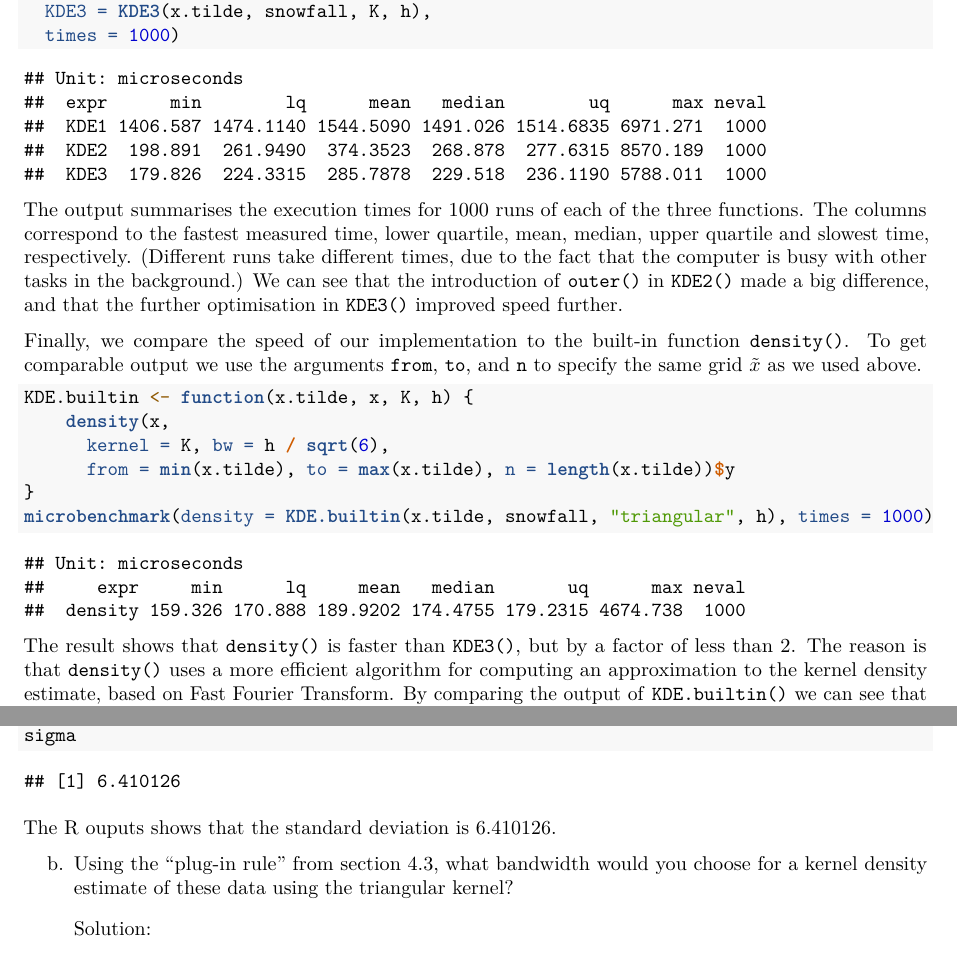
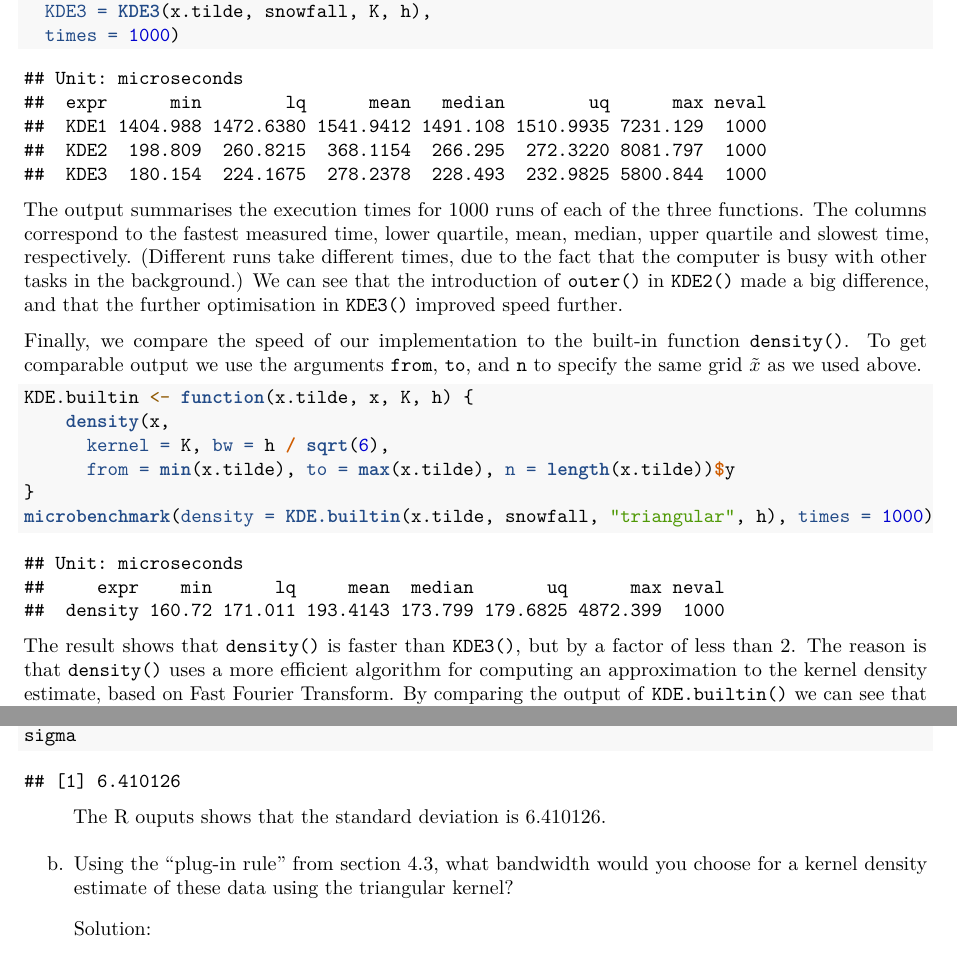
Before and after one commit to seehuhn/seehuhn.github.io, a LaTeX document (MATH5714M/MATH5714M.tex): two parts of pages 12 and 26 of 48, joined at a grey line, cut so that both start at the same text. Compiled offline with pdfLaTeX.

```diff
--- a/MATH5714M/MATH5714M.tex
+++ b/MATH5714M/MATH5714M.tex
@@ -933,9 +933,9 @@
 \begin{verbatim}
 ## Unit: microseconds
 ##  expr      min        lq      mean   median        uq      max neval
-##  KDE1 1406.587 1474.1140 1544.5090 1491.026 1514.6835 6971.271  1000
-##  KDE2  198.891  261.9490  374.3523  268.878  277.6315 8570.189  1000
-##  KDE3  179.826  224.3315  285.7878  229.518  236.1190 5788.011  1000
+##  KDE1 1404.988 1472.6380 1541.9412 1491.108 1510.9935 7231.129  1000
+##  KDE2  198.809  260.8215  368.1154  266.295  272.3220 8081.797  1000
+##  KDE3  180.154  224.1675  278.2378  228.493  232.9825 5800.844  1000
 \end{verbatim}
 
 The output summarises the execution times for 1000 runs of each of the
@@ -964,8 +964,8 @@
 
 \begin{verbatim}
 ## Unit: microseconds
-##     expr     min      lq     mean   median       uq      max neval
-##  density 159.326 170.888 189.9202 174.4755 179.2315 4674.738  1000
+##     expr    min      lq     mean  median       uq      max neval
+##  density 160.72 171.011 193.4143 173.799 179.6825 4872.399  1000
 \end{verbatim}
 
 The result shows that \texttt{density()} is faster than \texttt{KDE3()}, but by
@@ -2054,9 +2054,9 @@
 ## [1] 6.410126
 \end{verbatim}
 
+The R ouputs shows that the standard deviation is~\(6.410126\).
+
 \end{myanswers}
-
-The R ouputs shows that the standard deviation is~\(6.410126\).
 
 \begin{enumerate}
 \def\labelenumi{\alph{enumi}.}
```
Also changed, not shown: MATH5714M/MATH5714M.pdf, 3 other files.
